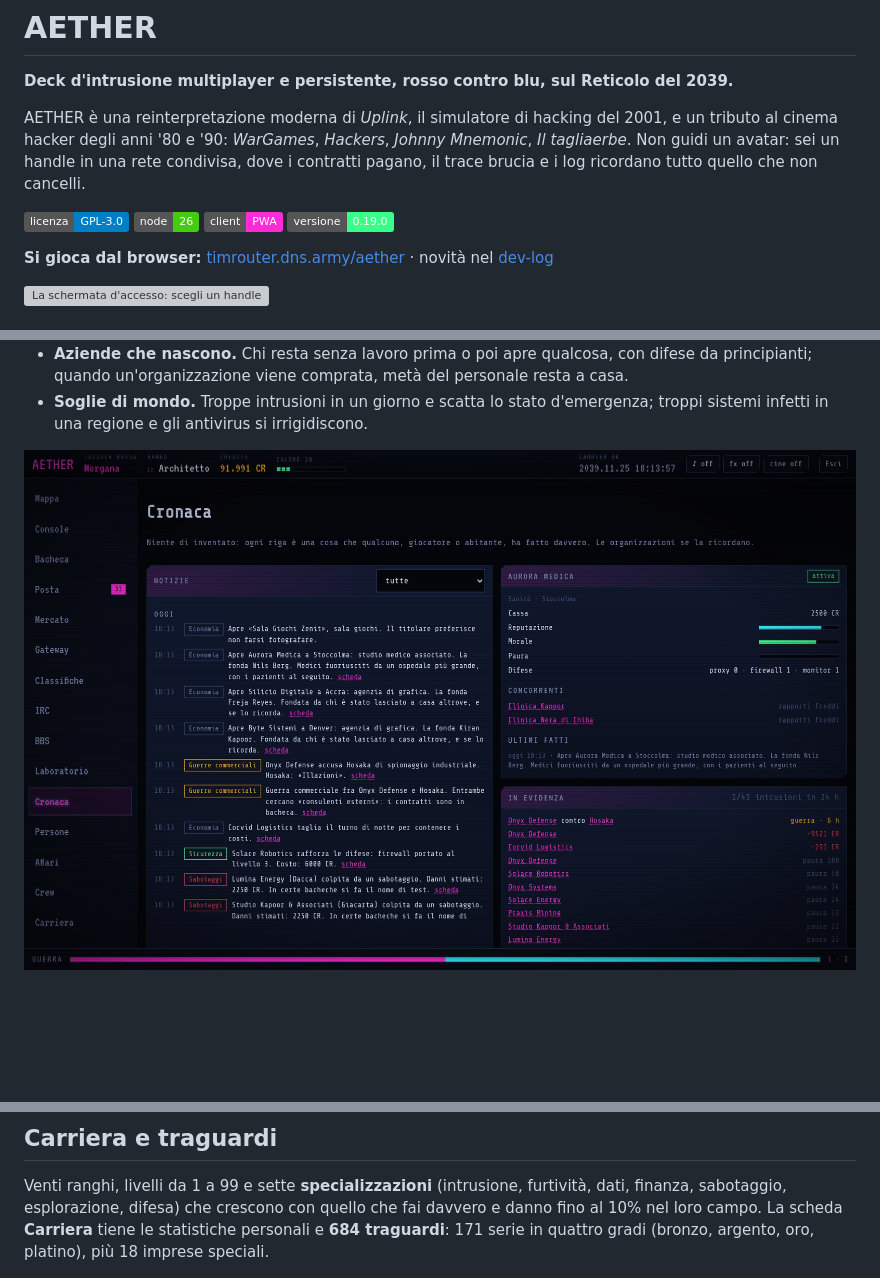
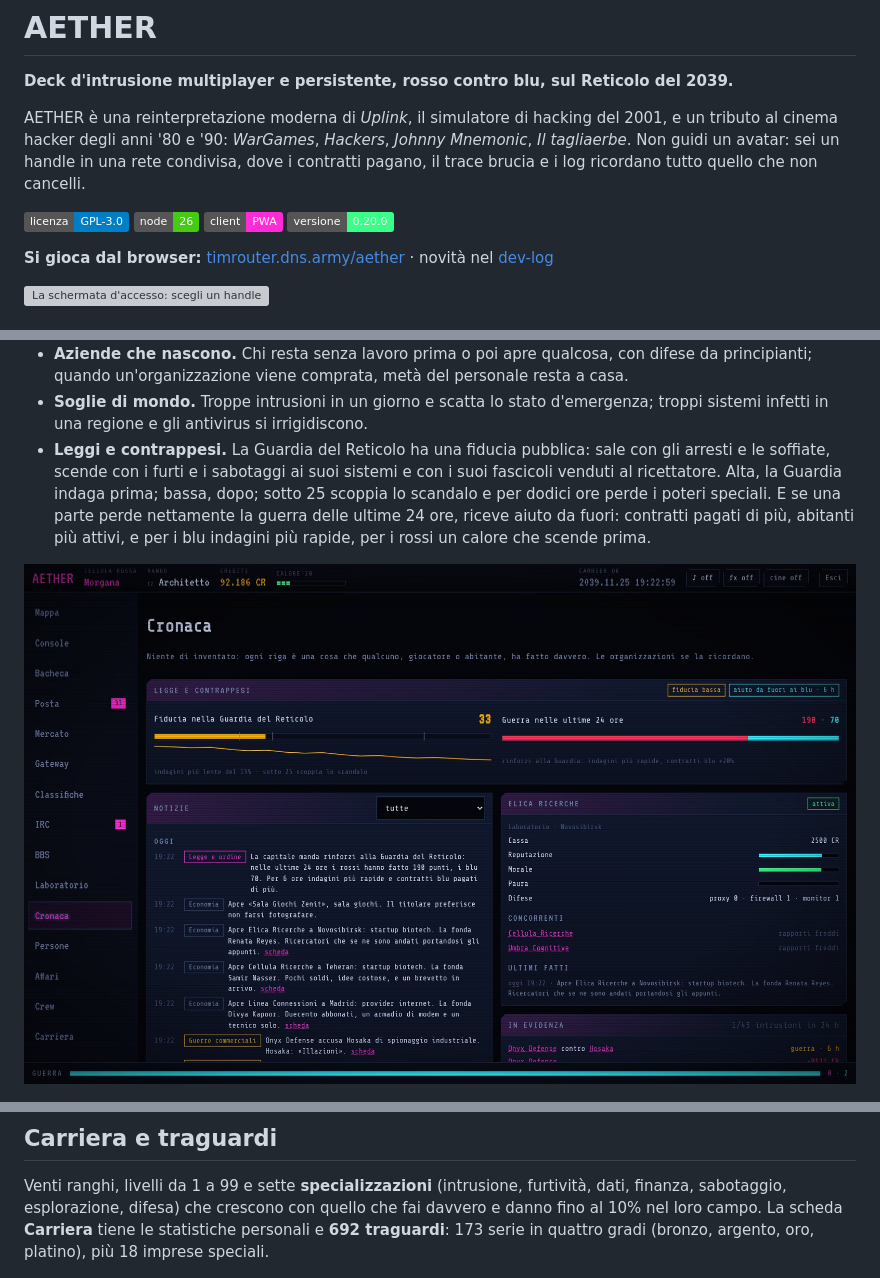
Before and after one commit to Indr1d-C0ld/Aether, a Markdown page: README.md, 3 parts joined by grey strips. GitHub-like rendering; pictures changed too: docs/img/cronaca.jpg; badges without logos; blank space fills up the shorter version; grey boxes are pictures that could not be loaded.

```diff
--- a/README.md
+++ b/README.md
@@ -13,7 +13,7 @@ in una rete condivisa, dove i contratti pagano, il trace brucia e i log ricordan
 ![Licenza GPL 3](https://img.shields.io/badge/licenza-GPL--3.0-blue)
 ![Node 26](https://img.shields.io/badge/node-26-brightgreen)
 ![PWA](https://img.shields.io/badge/client-PWA-ff2bd6)
-![Versione 0.19.0](https://img.shields.io/badge/versione-0.19.0-39ff88)
+![Versione 0.20.0](https://img.shields.io/badge/versione-0.20.0-39ff88)
 
 **Si gioca dal browser:** [timrouter.dns.army/aether](https://timrouter.dns.army/aether/) · novità nel [dev-log](#dev-log)
 
@@ -150,4 +150,9 @@ Quello che fai resta, e il mondo ci ragiona sopra.
   un'organizzazione viene comprata, metà del personale resta a casa.
 - **Soglie di mondo.** Troppe intrusioni in un giorno e scatta lo stato d'emergenza; troppi sistemi infetti in una regione e gli
   antivirus si irrigidiscono.
+- **Leggi e contrappesi.** La Guardia del Reticolo ha una fiducia pubblica: sale con gli arresti e le soffiate, scende con i
+  furti e i sabotaggi ai suoi sistemi e con i suoi fascicoli venduti al ricettatore. Alta, la Guardia indaga prima; bassa, dopo;
+  sotto 25 scoppia lo scandalo e per dodici ore perde i poteri speciali. E se una parte perde nettamente la guerra delle ultime
+  24 ore, riceve aiuto da fuori: contratti pagati di più, abitanti più attivi, e per i blu indagini più rapide, per i rossi un
+  calore che scende prima.
 
@@ -275,7 +280,7 @@ Sono loro la materia dei contratti sui profili: rintracciare una persona, cambia
 
 Venti ranghi, livelli da 1 a 99 e sette **specializzazioni** (intrusione, furtività, dati, finanza, sabotaggio, esplorazione,
 difesa) che crescono con quello che fai davvero e danno fino al 10% nel loro campo. La scheda **Carriera** tiene le
-statistiche personali e **684 traguardi**: 171 serie in quattro gradi (bronzo, argento, oro, platino), più 18 imprese speciali.
+statistiche personali e **692 traguardi**: 173 serie in quattro gradi (bronzo, argento, oro, platino), più 18 imprese speciali.
 
 ![Carriera: livello, specializzazioni e traguardi](docs/img/carriera.jpg)
 
```
Also changed, not shown: other parts of README.md (+3 -1 lines), DESIGN.md (+23 -0 lines), 17 other files.
